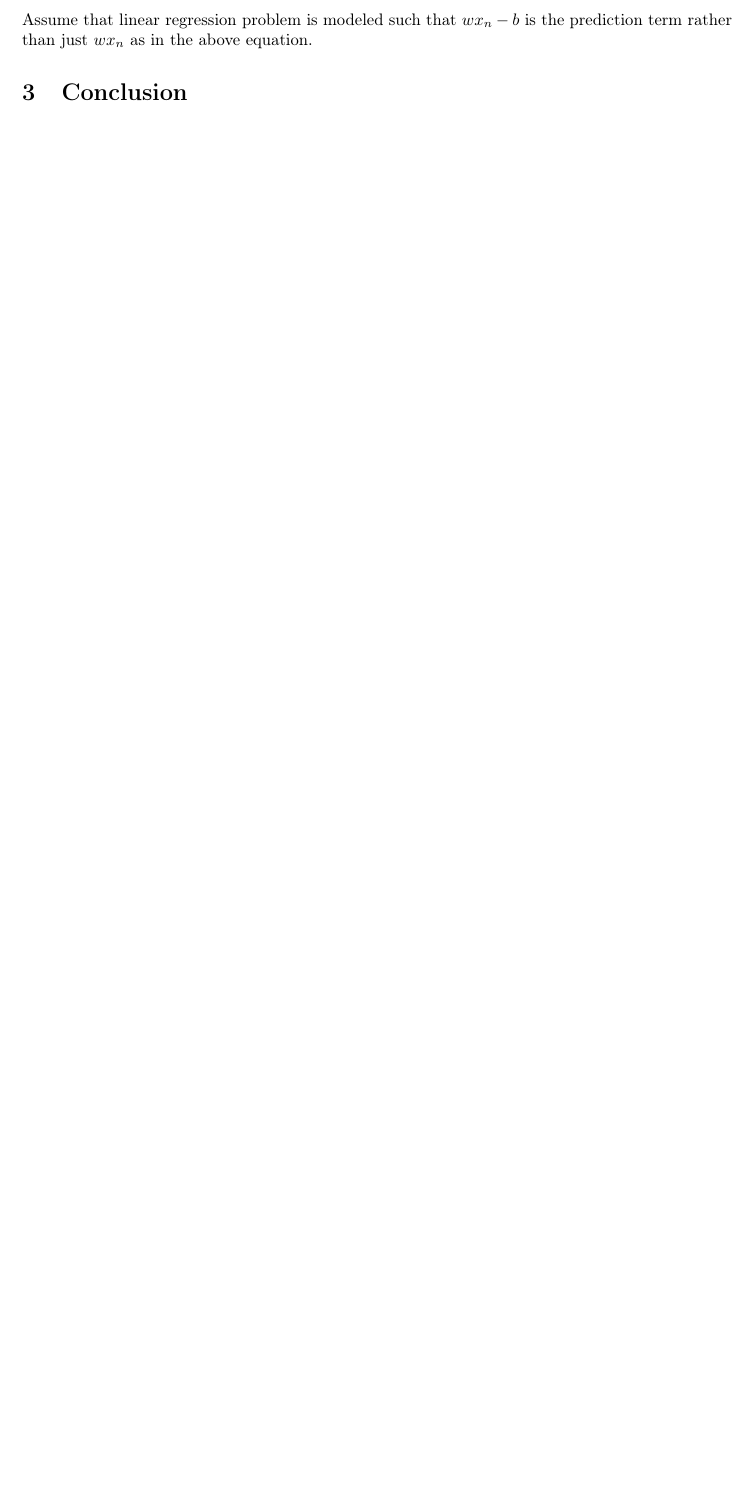
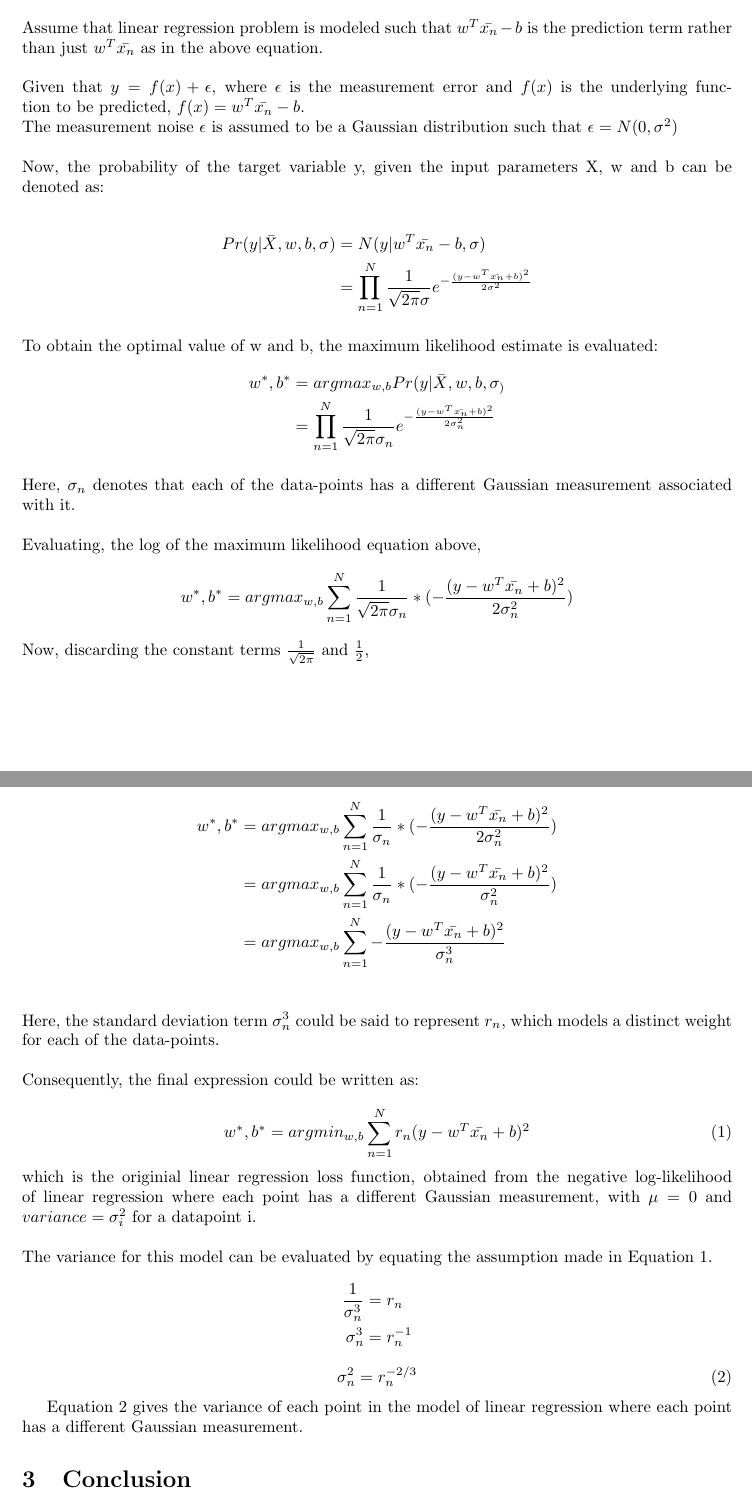
Before and after one commit to krishabhishek/machine-learning-algorithms, a LaTeX document (theoretical_proofs/negative_log_likelihood_linear_regression/negative_log_likelihood_linear_regression.tex): part of the page before the commit and two parts of pages 1 and 2 of 2 after it, the two joined at a grey line, cut at the place of the change, the shorter picture padded with empty space. Compiled offline with pdfLaTeX.

Commit message:
Completed negative log likelihood proof draft

```diff
--- a/theoretical_proofs/negative_log_likelihood_linear_regression/negative_log_likelihood_linear_regression.tex
+++ b/theoretical_proofs/negative_log_likelihood_linear_regression/negative_log_likelihood_linear_regression.tex
@@ -27,7 +23,56 @@ $$L(w, b) = \sum_{n=1}^{\\m} r_n (y_n − wx_n + b)^2$$
 
 \section{Solution}
 
-Assume that linear regression problem is modeled such that $wx_n - b$ is the prediction term rather than just $wx_n$ as in the above equation.
+Assume that linear regression problem is modeled such that $w^T\bar{x_n} - b$ is the prediction term rather than just $w^T\bar{x_n}$ as in the above equation.\\\\
+Given that $y = f(x) + \epsilon$, where $\epsilon$ is the measurement error and $f(x)$ is the underlying function to be predicted, $f(x) = w^T\bar{x_n} - b$.\\
+The measurement noise $\epsilon$ is assumed to be a Gaussian distribution such that $\epsilon = N(0, \sigma^2)$\\\\
+Now, the probability of the target variable y, given the input parameters X, w and b can be denoted as: \\
+\begin{align*}
+	Pr(y|\bar{X},w,b,\sigma) &= N(y|w^T\bar{x_n} - b,\sigma)\\
+	&= \prod_{n=1}^{N} \frac{1}{\sqrt{2\pi}\sigma} e ^{-\frac{(y - w^T\bar{x_n} + b)^2}{2\sigma^2}}
+\end{align*}
+\\
+To obtain the optimal value of w and b, the maximum likelihood estimate is evaluated:
+\begin{align*}
+	w^*, b^* &= argmax_{w,b} Pr(y|\bar{X},w,b,\sigma_)\\
+	&= \prod_{n=1}^{N} \frac{1}{\sqrt{2\pi}\sigma_n} e ^{-\frac{(y - w^T\bar{x_n} + b)^2}{2\sigma_n^2}}
+\end{align*}
+\\
+Here, $\sigma_n$ denotes that each of the data-points has a different Gaussian measurement associated with it.
+\\
+\\
+Evaluating, the log of the maximum likelihood equation above,
+\\
+$$w^*, b^* = argmax_{w,b} \sum_{n=1}^{N} \frac{1}{\sqrt{2\pi}\sigma_n} * (-\frac{(y - w^T\bar{x_n} + b)^2}{2\sigma_n^2})$$
+\\
+Now, discarding the constant terms $\frac{1}{\sqrt{2\pi}}$ and $\frac{1}{2}$,
+\\
+\begin{align*}
+	w^*, b^* &= argmax_{w,b} \sum_{n=1}^{N} \frac{1}{\sigma_n} * (-\frac{(y - w^T\bar{x_n} + b)^2}{2\sigma_n^2})\\
+	&= argmax_{w,b} \sum_{n=1}^{N} \frac{1}{\sigma_n} * (-\frac{(y - w^T\bar{x_n} + b)^2}{\sigma_n^2})\\
+	&= argmax_{w,b} \sum_{n=1}^{N} -\frac{(y - w^T\bar{x_n} + b)^2}{\sigma_n^3}\\
+\end{align*}
+Here, the standard deviation term $\sigma_n^3$ could be said to represent $r_n$, which models a distinct weight for each of the data-points.
+\\
+\\
+Consequently, the final expression could be written as:\\
+\begin{equation}
+\label{final-eq}
+	w^*, b^* = argmin_{w,b} \sum_{n=1}^{N} r_n (y - w^T\bar{x_n} + b)^2
+\end{equation}
+which is the originial linear regression loss function, obtained from the negative log-likelihood of linear regression where each point has a different Gaussian measurement, with $\mu = 0$ and $variance = \sigma_i^2$ for a datapoint i.
+\\
+\\
+The variance for this model can be evaluated by equating the assumption made in Equation \ref{final-eq}.
+\begin{align*}
+	\frac{1}{\sigma_n^3} &= r_n\\
+	\sigma_n^3 &= r_n^{-1}
+\end{align*}
+\begin{equation}
+\label{eq-variance}
+	\sigma_n^2 = r_n^{-2/3}
+\end{equation}
 
+Equation \ref{eq-variance} gives the variance of each point in the model of linear regression where each point has a different Gaussian measurement.
 
 \section{Conclusion}
```
Also changed, not shown: theoretical_proofs/negative_log_likelihood_linear_regression/negative_log_likelihood_linear_regression.pdf, theoretical_proofs/negative_log_likelihood_linear_regression/negative_log_likelihood_linear_regression.tex (20 more changed lines).
